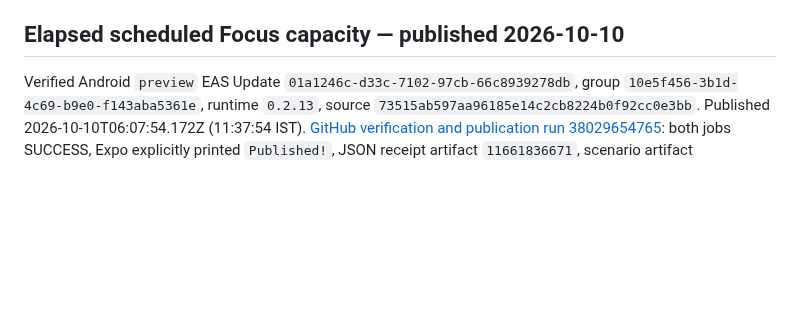
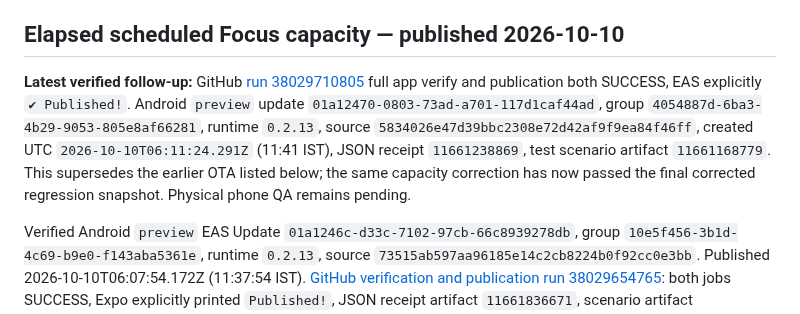
Before and after one commit to DJGaming1t/myelin-app, a Markdown page: docs/MYELIN_BETA_TESTING.md, the part around the change. GitHub-like rendering; blank space fills up the shorter version.

Commit message:
docs(beta): record final Focus capacity OTA and device smoke tests

```diff
--- a/docs/MYELIN_BETA_TESTING.md
+++ b/docs/MYELIN_BETA_TESTING.md
@@ -9,6 +9,8 @@ Published 2026-10-08 09:34 UTC: update group `13189175-e2b7-4fee-a910-8828facfe6
 Earlier schoolwork update published 2026-10-08 09:53 UTC (15:23 IST): group `73bc7b39-a37b-49d1-a556-fc30143dc79a`, Android update `01a11aee-348b-7bc9-a545-938c07316392`, runtime `0.2.13`, branch `preview`. Full verification and publication: https://github.com/DJGaming1t/myelin-app/actions/runs/37759348032. Receipt: `docs/beta/schoolwork-update-20261008.json`. Source `5c644549305790be1c005eec26a027559fa76e00`. The existing compatible APK receives this OTA; no reinstall or data clearing is required.
 
 ## Elapsed scheduled Focus capacity — published 2026-10-10
+
+**Latest verified follow-up:** GitHub [run 38029710805](https://github.com/DJGaming1t/myelin-app/actions/runs/38029710805) full app verify and publication both SUCCESS, EAS explicitly `✔ Published!`. Android `preview` update `01a12470-0803-73ad-a701-117d1caf44ad`, group `4054887d-6ba3-4b29-9053-805e8af66281`, runtime `0.2.13`, source `5834026e47d39bbc2308e72d42af9f9ea84f46ff`, created UTC `2026-10-10T06:11:24.291Z` (11:41 IST), JSON receipt `11661238869`, test scenario artifact `11661168779`. This supersedes the earlier OTA listed below; the same capacity correction has now passed the final corrected regression snapshot. Physical phone QA remains pending.
 
 Verified Android `preview` EAS Update `01a1246c-d33c-7102-97cb-66c8939278db`, group `10e5f456-3b1d-4c69-b9e0-f143aba5361e`, runtime `0.2.13`, source `73515ab597aa96185e14c2cb8224b0f92cc0e3bb`. Published 2026-10-10T06:07:54.172Z (11:37:54 IST). [GitHub verification and publication run 38029654765](https://github.com/DJGaming1t/myelin-app/actions/runs/38029654765): both jobs SUCCESS, Expo explicitly printed `Published!`, JSON receipt artifact `11661836671`, scenario artifact `11661806449`. Existing compatible Android preview APK can receive this JS-only OTA. No native model was activated.
 
```
